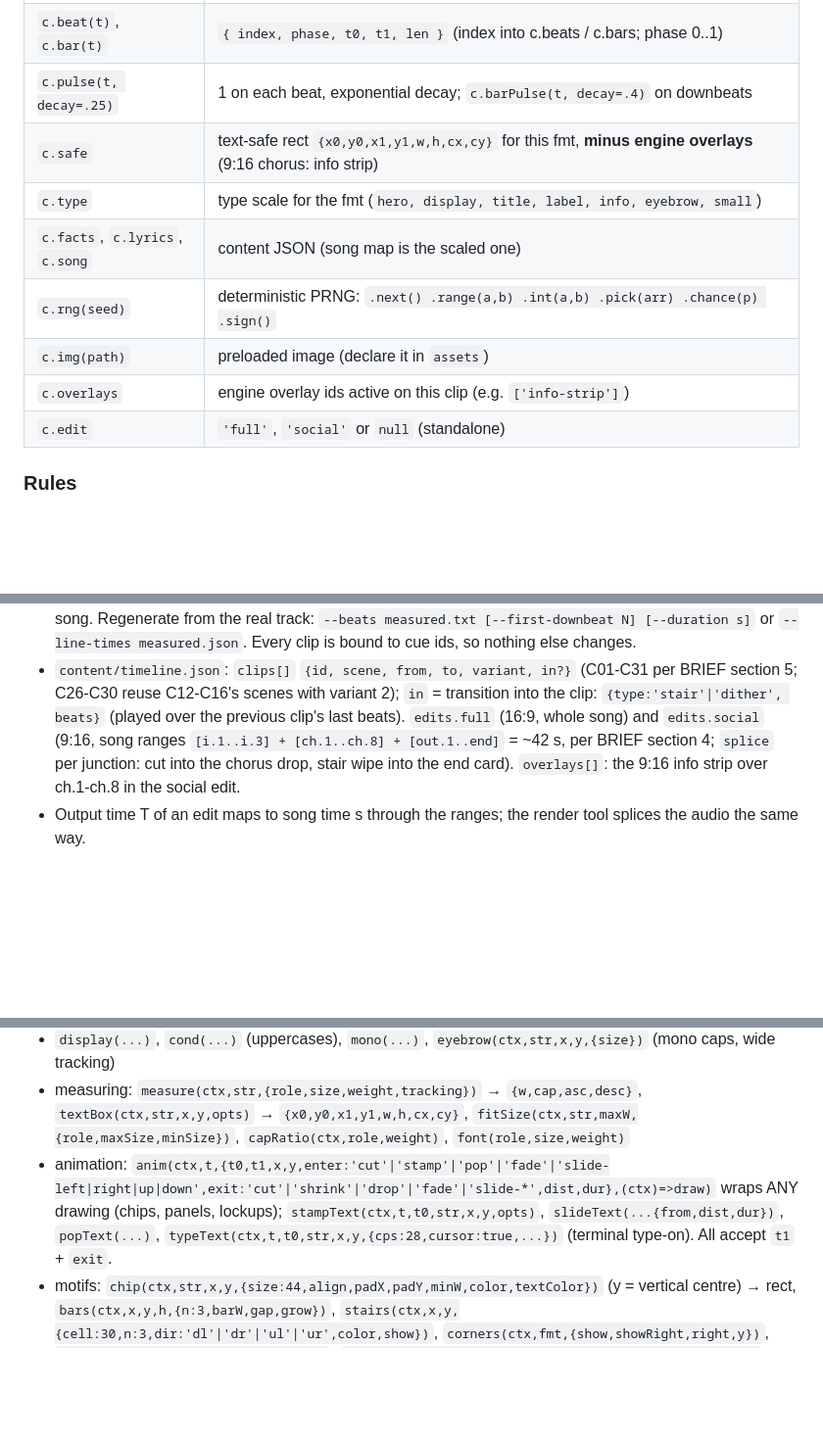
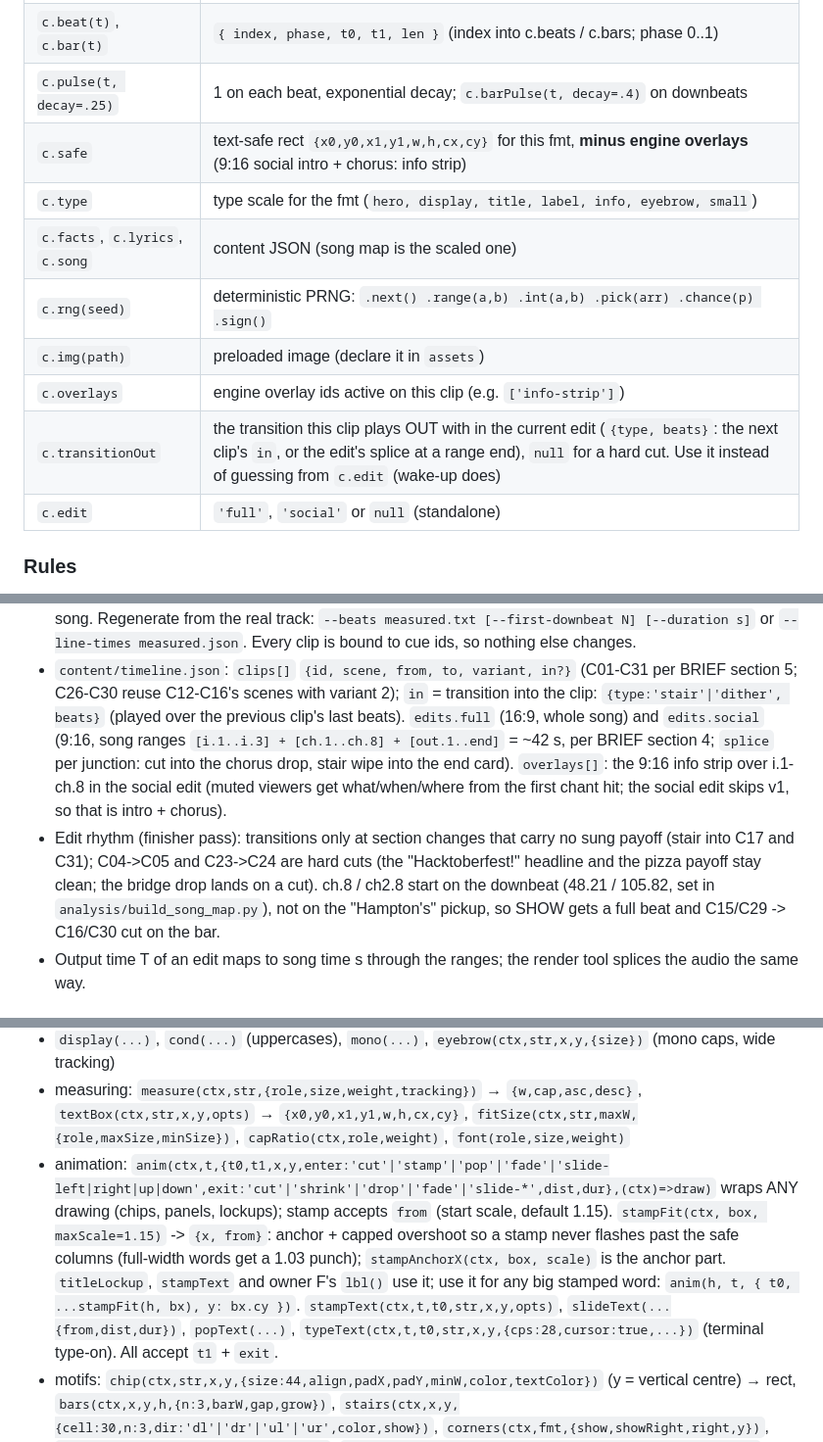
Before and after one commit to chznbaum/hacktoberfest-hype-video, a Markdown page: docs/DEV.md, 3 parts joined by grey strips. Shown at 98% size. Drawn GitHub-style; blank space fills up the shorter version.

Commit message:
Finisher: docs for c.transitionOut, stampFit, info-strip range, corner rule, edit rhythm

```diff
--- a/docs/DEV.md
+++ b/docs/DEV.md
@@ -98,12 +98,13 @@ engine renders your clip at **t = 0** (held), so your first frame should already
 | `c.beats`, `c.bars` | beat / downbeat times relative to clip start, including 8 before and after the clip (negatives allowed) |
 | `c.beat(t)`, `c.bar(t)` | `{ index, phase, t0, t1, len }` (index into c.beats / c.bars; phase 0..1) |
 | `c.pulse(t, decay=.25)` | 1 on each beat, exponential decay; `c.barPulse(t, decay=.4)` on downbeats |
-| `c.safe` | text-safe rect `{x0,y0,x1,y1,w,h,cx,cy}` for this fmt, **minus engine overlays** (9:16 chorus: info strip) |
+| `c.safe` | text-safe rect `{x0,y0,x1,y1,w,h,cx,cy}` for this fmt, **minus engine overlays** (9:16 social intro + chorus: info strip) |
 | `c.type` | type scale for the fmt (`hero, display, title, label, info, eyebrow, small`) |
 | `c.facts`, `c.lyrics`, `c.song` | content JSON (song map is the scaled one) |
 | `c.rng(seed)` | deterministic PRNG: `.next() .range(a,b) .int(a,b) .pick(arr) .chance(p) .sign()` |
 | `c.img(path)` | preloaded image (declare it in `assets`) |
 | `c.overlays` | engine overlay ids active on this clip (e.g. `['info-strip']`) |
+| `c.transitionOut` | the transition this clip plays OUT with in the current edit (`{type, beats}`: the next clip's `in`, or the edit's splice at a range end), `null` for a hard cut. Use it instead of guessing from `c.edit` (wake-up does) |
 | `c.edit` | `'full'`, `'social'` or `null` (standalone) |
 
 ### Rules
@@ -127,7 +128,12 @@ engine renders your clip at **t = 0** (held), so your first frame should already
   C12-C16's scenes with variant 2); `in` = transition into the clip: `{type:'stair'|'dither', beats}` (played over the
   previous clip's last beats). `edits.full` (16:9, whole song) and `edits.social` (9:16, song ranges
   `[i.1..i.3] + [ch.1..ch.8] + [out.1..end]` = ~42 s, per BRIEF section 4; `splice` per junction: cut into the
-  chorus drop, stair wipe into the end card). `overlays[]`: the 9:16 info strip over ch.1-ch.8 in the social edit.
+  chorus drop, stair wipe into the end card). `overlays[]`: the 9:16 info strip over i.1-ch.8 in the social edit (muted
+  viewers get what/when/where from the first chant hit; the social edit skips v1, so that is intro + chorus).
+- Edit rhythm (finisher pass): transitions only at section changes that carry no sung payoff (stair into C17 and C31);
+  C04->C05 and C23->C24 are hard cuts (the "Hacktoberfest!" headline and the pizza payoff stay clean; the bridge drop
+  lands on a cut). ch.8 / ch2.8 start on the downbeat (48.21 / 105.82, set in `analysis/build_song_map.py`), not on the
+  "Hampton's" pickup, so SHOW gets a full beat and C15/C29 -> C16/C30 cut on the bar.
 - Output time T of an edit maps to song time s through the ranges; the render tool splices the audio the same way.
 
 ## Library reference
@@ -169,7 +175,11 @@ engine renders your clip at **t = 0** (held), so your first frame should already
 - measuring: `measure(ctx,str,{role,size,weight,tracking})` → `{w,cap,asc,desc}`, `textBox(ctx,str,x,y,opts)` → `{x0,y0,x1,y1,w,h,cx,cy}`,
   `fitSize(ctx,str,maxW,{role,maxSize,minSize})`, `capRatio(ctx,role,weight)`, `font(role,size,weight)`
 - animation: `anim(ctx,t,{t0,t1,x,y,enter:'cut'|'stamp'|'pop'|'fade'|'slide-left|right|up|down',exit:'cut'|'shrink'|'drop'|'fade'|'slide-*',dist,dur},(ctx)=>draw)`
-  wraps ANY drawing (chips, panels, lockups); `stampText(ctx,t,t0,str,x,y,opts)`, `slideText(...{from,dist,dur})`,
+  wraps ANY drawing (chips, panels, lockups); stamp accepts `from` (start scale, default 1.15).
+  `stampFit(ctx, box, maxScale=1.15)` -> `{x, from}`: anchor + capped overshoot so a stamp never flashes past the safe
+  columns (full-width words get a 1.03 punch); `stampAnchorX(ctx, box, scale)` is the anchor part. `titleLockup`,
+  `stampText` and owner F's `lbl()` use it; use it for any big stamped word: `anim(h, t, { t0, ...stampFit(h, bx), y: bx.cy })`.
+  `stampText(ctx,t,t0,str,x,y,opts)`, `slideText(...{from,dist,dur})`,
   `popText(...)`, `typeText(ctx,t,t0,str,x,y,{cps:28,cursor:true,...})` (terminal type-on). All accept `t1` + `exit`.
 - motifs: `chip(ctx,str,x,y,{size:44,align,padX,padY,minW,color,textColor})` (y = vertical centre) → rect,
   `bars(ctx,x,y,h,{n:3,barW,gap,grow})`, `stairs(ctx,x,y,{cell:30,n:3,dir:'dl'|'dr'|'ul'|'ur',color,show})`,
```
Also changed, not shown: other parts of docs/DEV.md (+1 -1 lines), docs/STYLE.md (+3 -1 lines).
